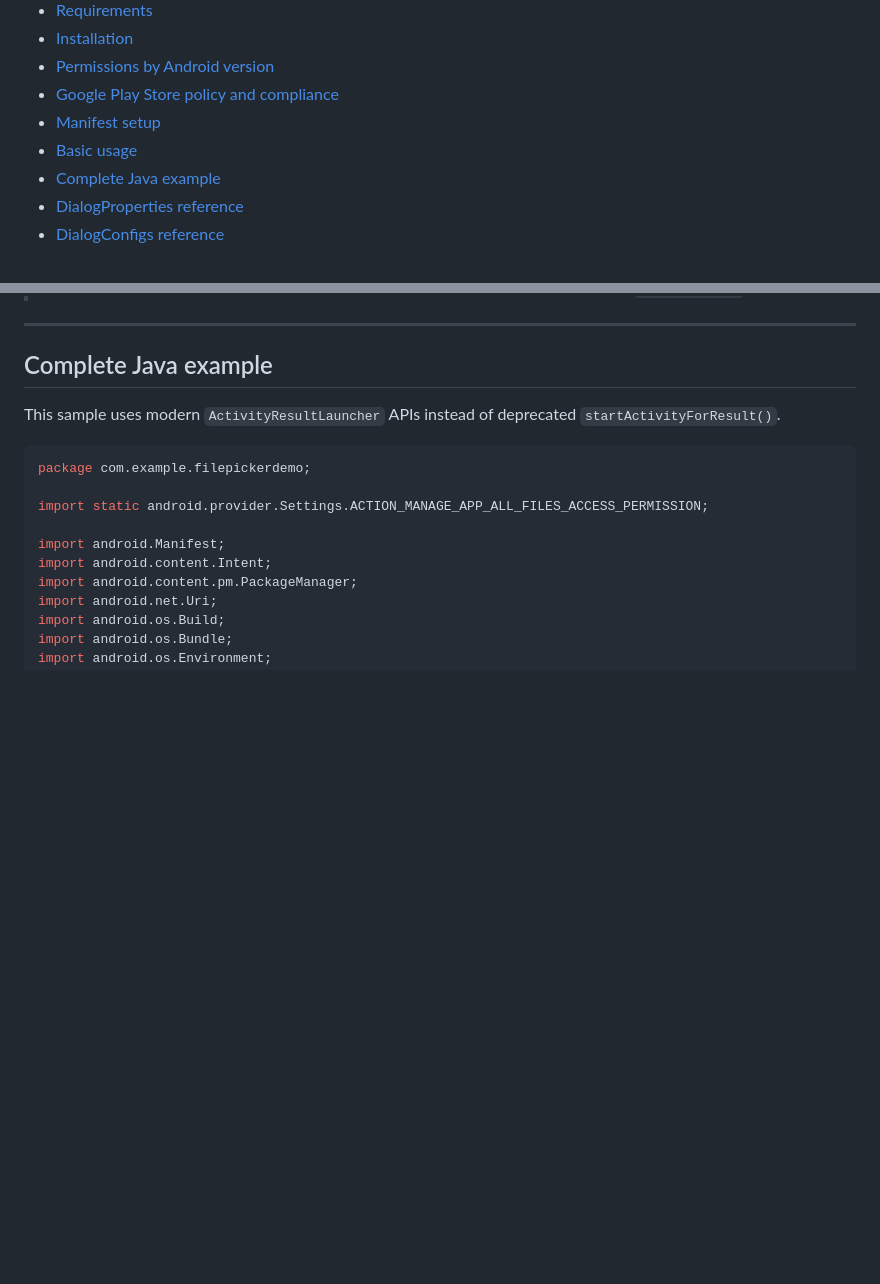
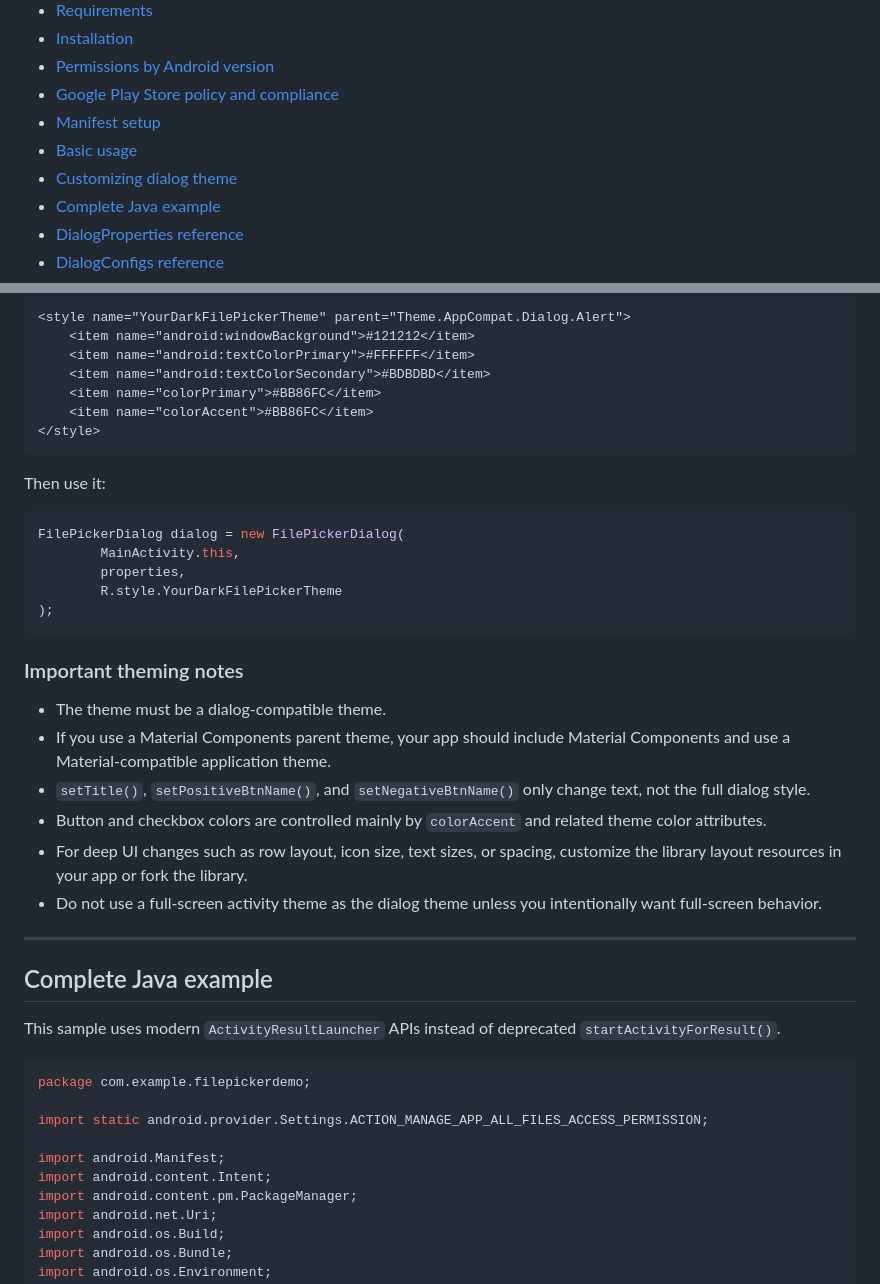
Before and after one commit to TutorialsAndroid/FilePicker, a Markdown page: Readme.md, 2 parts joined by grey strips. GitHub-like rendering; blank space fills up the shorter version.

````diff
--- a/Readme.md
+++ b/Readme.md
@@ -29,6 +29,7 @@ Select files, folders, or both from device storage with single-selection and mul
 - [Google Play Store policy and compliance](#google-play-store-policy-and-compliance)
 - [Manifest setup](#manifest-setup)
 - [Basic usage](#basic-usage)
+- [Customizing dialog theme](#customizing-dialog-theme)
 - [Complete Java example](#complete-java-example)
 - [DialogProperties reference](#dialogproperties-reference)
 - [DialogConfigs reference](#dialogconfigs-reference)
@@ -402,3 +482,31 @@ dialog.show();
+```xml
+<style name="YourDarkFilePickerTheme" parent="Theme.AppCompat.Dialog.Alert">
+    <item name="android:windowBackground">#121212</item>
+    <item name="android:textColorPrimary">#FFFFFF</item>
+    <item name="android:textColorSecondary">#BDBDBD</item>
+    <item name="colorPrimary">#BB86FC</item>
+    <item name="colorAccent">#BB86FC</item>
+</style>
+```
+
+Then use it:
+
+```java
+FilePickerDialog dialog = new FilePickerDialog(
+        MainActivity.this,
+        properties,
+        R.style.YourDarkFilePickerTheme
+);
+```
+
+### Important theming notes
+
+- The theme must be a dialog-compatible theme.
+- If you use a Material Components parent theme, your app should include Material Components and use a Material-compatible application theme.
+- `setTitle()`, `setPositiveBtnName()`, and `setNegativeBtnName()` only change text, not the full dialog style.
+- Button and checkbox colors are controlled mainly by `colorAccent` and related theme color attributes.
+- For deep UI changes such as row layout, icon size, text sizes, or spacing, customize the library layout resources in your app or fork the library.
+- Do not use a full-screen activity theme as the dialog theme unless you intentionally want full-screen behavior.
 
 ---
 
````
Also changed, not shown: other parts of Readme.md (+79 -0 lines).
